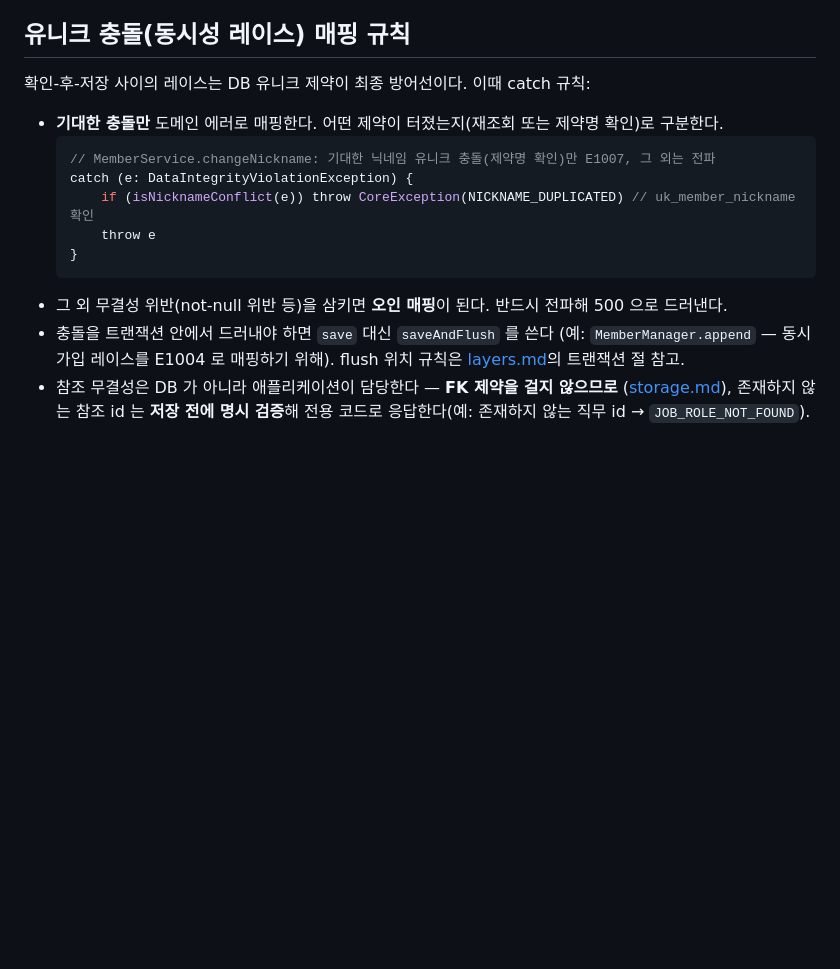
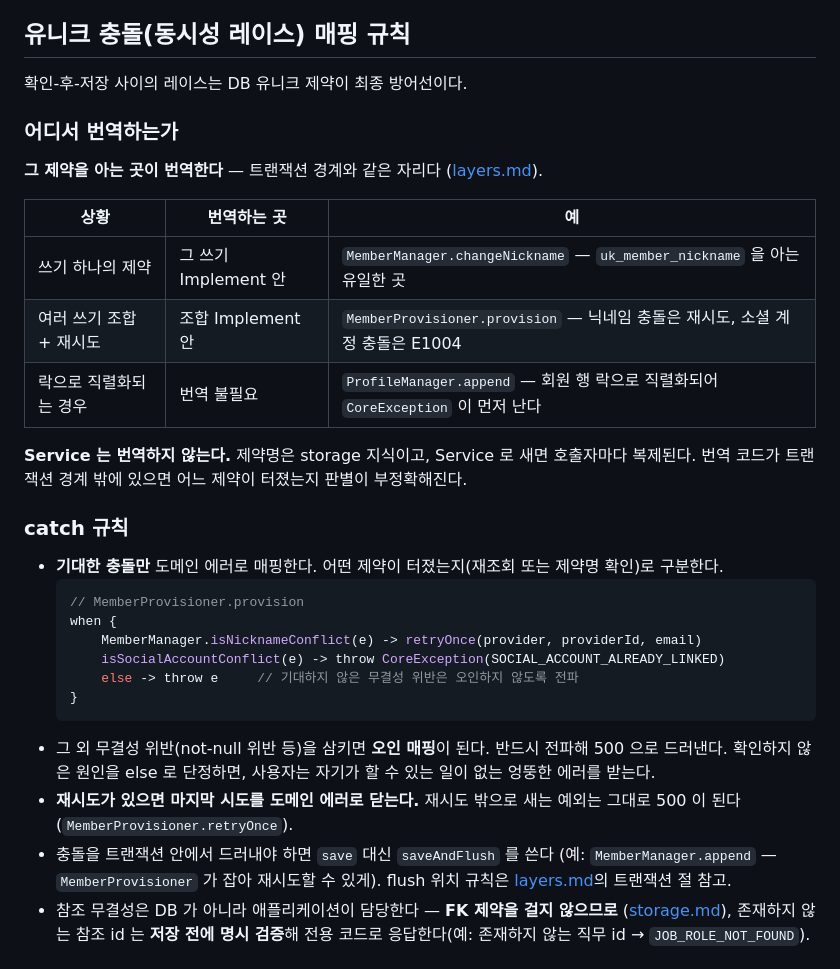
Before and after one commit to 100Thieves-team/moimyeon-backend, a Markdown page: docs/conventions/errors.md, the part around the change. Rendered like a GitHub page; blank space fills up the shorter version.

Commit message:
docs(conventions): 흐름 분기·무결성 처리 위치 명확화

````diff
--- a/docs/conventions/errors.md
+++ b/docs/conventions/errors.md
@@ -58,19 +58,38 @@
 
 ## 유니크 충돌(동시성 레이스) 매핑 규칙
 
-확인-후-저장 사이의 레이스는 DB 유니크 제약이 최종 방어선이다. 이때 catch 규칙:
+확인-후-저장 사이의 레이스는 DB 유니크 제약이 최종 방어선이다.
+
+### 어디서 번역하는가
+
+**그 제약을 아는 곳이 번역한다** — 트랜잭션 경계와 같은 자리다 ([layers.md](layers.md)).
+
+| 상황 | 번역하는 곳 | 예 |
+| --- | --- | --- |
+| 쓰기 하나의 제약 | 그 쓰기 Implement 안 | `MemberManager.changeNickname` — `uk_member_nickname` 을 아는 유일한 곳 |
+| 여러 쓰기 조합 + 재시도 | 조합 Implement 안 | `MemberProvisioner.provision` — 닉네임 충돌은 재시도, 소셜 계정 충돌은 E1004 |
+| 락으로 직렬화되는 경우 | 번역 불필요 | `ProfileManager.append` — 회원 행 락으로 직렬화되어 `CoreException` 이 먼저 난다 |
+
+**Service 는 번역하지 않는다.** 제약명은 storage 지식이고, Service 로 새면 호출자마다 복제된다.
+번역 코드가 트랜잭션 경계 밖에 있으면 어느 제약이 터졌는지 판별이 부정확해진다.
+
+### catch 규칙
 
 - **기대한 충돌만** 도메인 에러로 매핑한다. 어떤 제약이 터졌는지(재조회 또는 제약명 확인)로 구분한다.
   ```kotlin
-  // MemberService.changeNickname: 기대한 닉네임 유니크 충돌(제약명 확인)만 E1007, 그 외는 전파
-  catch (e: DataIntegrityViolationException) {
-      if (isNicknameConflict(e)) throw CoreException(NICKNAME_DUPLICATED) // uk_member_nickname 확인
-      throw e
+  // MemberProvisioner.provision
+  when {
+      MemberManager.isNicknameConflict(e) -> retryOnce(provider, providerId, email)
+      isSocialAccountConflict(e) -> throw CoreException(SOCIAL_ACCOUNT_ALREADY_LINKED)
+      else -> throw e     // 기대하지 않은 무결성 위반은 오인하지 않도록 전파
   }
   ```
 - 그 외 무결성 위반(not-null 위반 등)을 삼키면 **오인 매핑**이 된다. 반드시 전파해 500 으로 드러낸다.
+  확인하지 않은 원인을 else 로 단정하면, 사용자는 자기가 할 수 있는 일이 없는 엉뚱한 에러를 받는다.
+- **재시도가 있으면 마지막 시도를 도메인 에러로 닫는다.** 재시도 밖으로 새는 예외는 그대로 500 이 된다
+  (`MemberProvisioner.retryOnce`).
 - 충돌을 트랜잭션 안에서 드러내야 하면 `save` 대신 `saveAndFlush` 를 쓴다
-  (예: `MemberManager.append` — 동시 가입 레이스를 E1004 로 매핑하기 위해).
+  (예: `MemberManager.append` — `MemberProvisioner` 가 잡아 재시도할 수 있게).
   flush 위치 규칙은 [layers.md](layers.md)의 트랜잭션 절 참고.
 - 참조 무결성은 DB 가 아니라 애플리케이션이 담당한다 — **FK 제약을 걸지 않으므로**
   ([storage.md](storage.md)), 존재하지 않는 참조 id 는 **저장 전에 명시 검증**해 전용 코드로
````
Also changed, not shown: docs/conventions/concepts.md (+7 -2 lines), docs/conventions/testing.md (+7 -3 lines).
